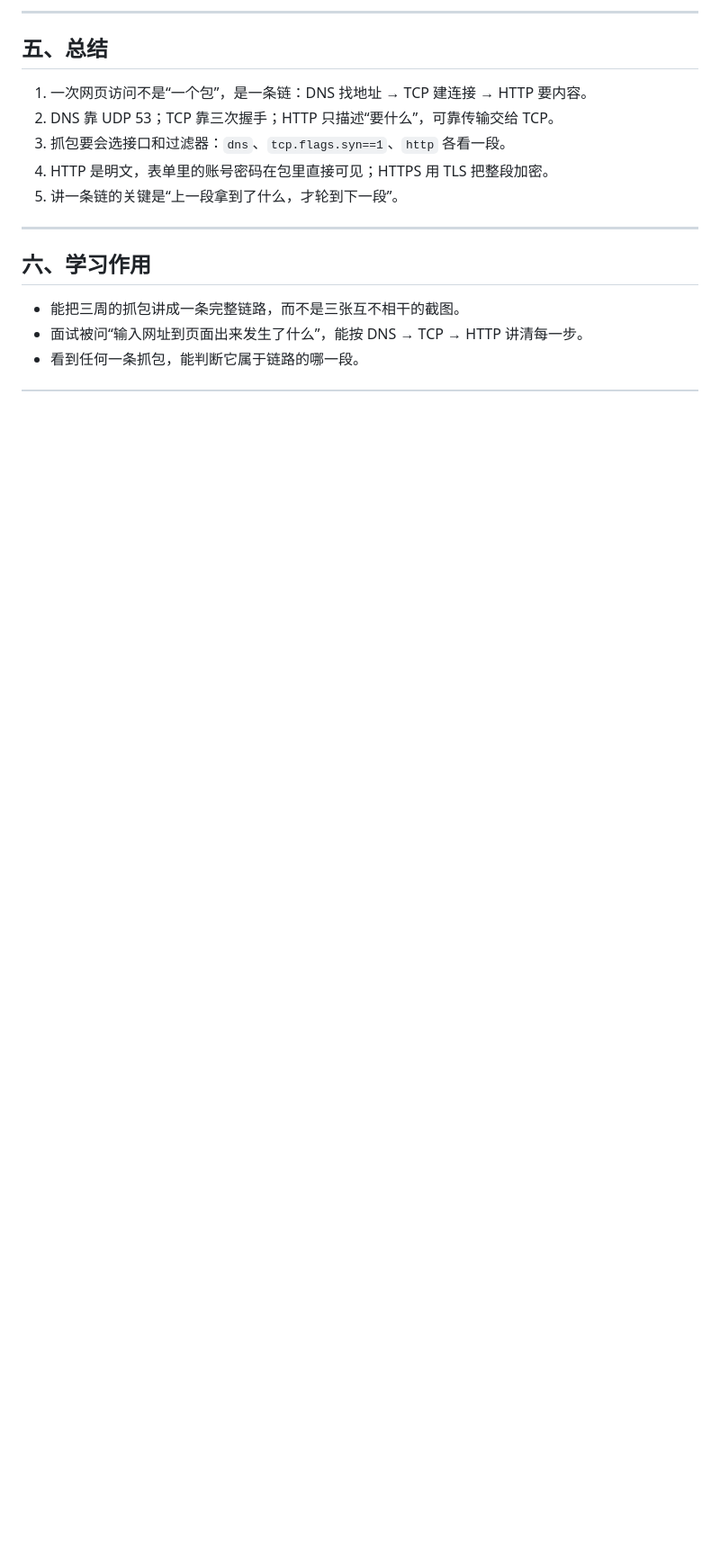
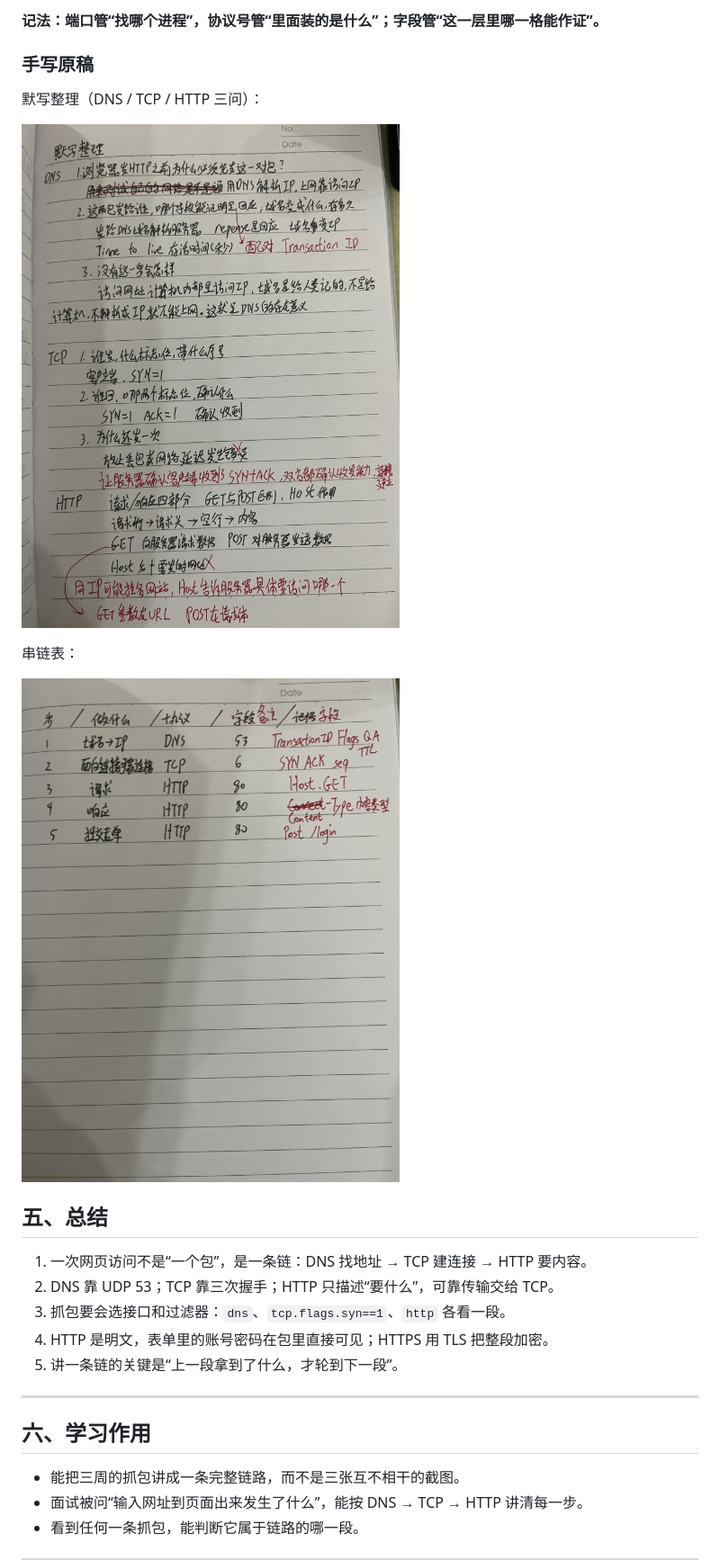
Before and after one commit to Yuni-NaiCha/CyberSecurity_Learning, a Markdown page: 01_Notes/24-一次网页访问的抓包分析报告.md, the part around one of its changes. Shown at 90% size. Rendered like a GitHub page; pictures changed too: 01_Notes/images/24-hand-1.jpg (added), 01_Notes/images/24-hand-2.jpg (added); blank space fills up the shorter version.

```diff
--- a/01_Notes/24-一次网页访问的抓包分析报告.md
+++ b/01_Notes/24-一次网页访问的抓包分析报告.md
@@ -88,5 +92,15 @@
 
----
+**记法：端口管“找哪个进程”，协议号管“里面装的是什么”；字段管“这一层里哪一格能作证”。**
+
+### 手写原稿
+
+默写整理（DNS / TCP / HTTP 三问）：
+
+![手写稿 1](images/24-hand-1.jpg)
+
+串链表：
+
+![手写稿 2](images/24-hand-2.jpg)
 
 ## 五、总结
 
```
Also changed, not shown: other parts of 01_Notes/24-一次网页访问的抓包分析报告.md (+26 -22 lines), README.md (+1 -1 lines).
